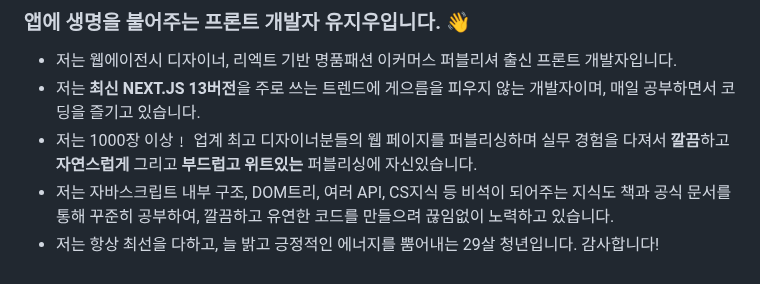
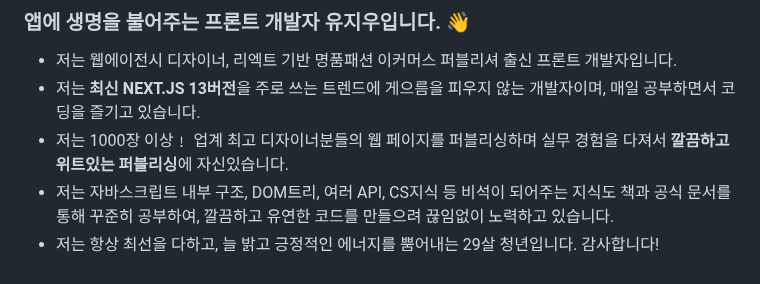
Before and after one commit to yuziwoo/yuziwoo, a Markdown page: README.md, the part around the change. Rendered like a GitHub page.

```diff
--- a/README.md
+++ b/README.md
@@ -1,7 +1,7 @@
 ### 앱에 생명을 불어주는 프론트 개발자 유지우입니다. 👋
 - 저는 웹에이전시 디자이너, 리엑트 기반 명품패션 이커머스 퍼블리셔 출신 프론트 개발자입니다.
 - 저는 **최신 NEXT.JS 13버전**을 주로 쓰는 트렌드에 게으름을 피우지 않는 개발자이며, 매일 공부하면서 코딩을 즐기고 있습니다.
-- 저는 1000장 이상﹗ 업계 최고 디자이너분들의 웹 페이지를 퍼블리싱하며 실무 경험을 다져서 **깔끔**하고 **자연스럽게** 그리고 **부드럽고 위트있는** 퍼블리싱에 자신있습니다.
+- 저는 1000장 이상﹗ 업계 최고 디자이너분들의 웹 페이지를 퍼블리싱하며 실무 경험을 다져서 **깔끔하고 위트있는 퍼블리싱**에 자신있습니다.
 - 저는 자바스크립트 내부 구조, DOM트리, 여러 API, CS지식 등 비석이 되어주는 지식도 책과 공식 문서를 통해 꾸준히 공부하여, 깔끔하고 유연한 코드를 만들으려 끊임없이 노력하고 있습니다.
 - 저는 항상 최선을 다하고, 늘 밝고 긍정적인 에너지를 뿜어내는 29살 청년입니다. 감사합니다!
 <br>
```
